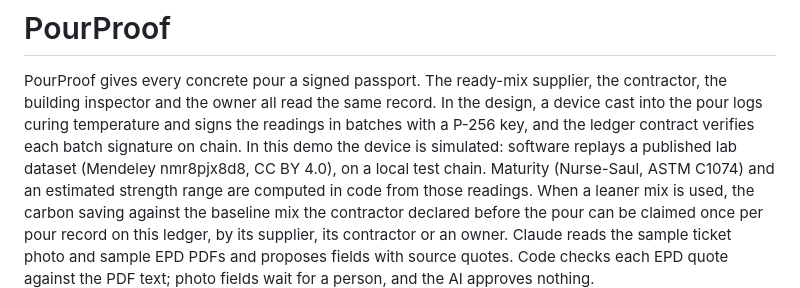
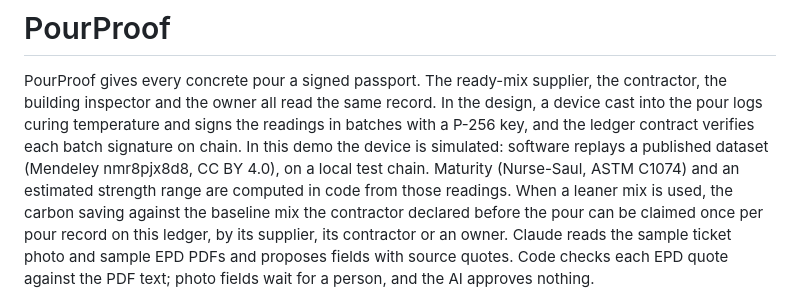
Before and after one commit to tunapro1234/pourproof, a Markdown page: README.md, the part around one of its changes. Rendered like a GitHub page.

Commit message:
readme: clone line without a personal account name; the dataset paper does not say it was a lab setup
Co-Authored-By: Claude Opus 5.5 (1M context) <noreply@anthropic.com>

```diff
--- a/README.md
+++ b/README.md
@@ -3,7 +3,7 @@
 PourProof gives every concrete pour a signed passport. The ready-mix supplier, the contractor, the building inspector and the owner
 all read the same record. In the design, a device cast into the pour logs curing temperature and signs the readings in
 batches with a P-256 key, and the ledger contract verifies each batch signature on chain. In this demo the device is simulated:
-software replays a published lab dataset (Mendeley nmr8pjx8d8, CC BY 4.0), on a local test chain. Maturity (Nurse-Saul,
+software replays a published dataset (Mendeley nmr8pjx8d8, CC BY 4.0), on a local test chain. Maturity (Nurse-Saul,
 ASTM C1074) and an estimated strength range are computed in code from those readings. When a leaner mix is used, the carbon
 saving against the baseline mix the contractor declared before the pour can be claimed once per pour record on this ledger, by
 its supplier, its contractor or an owner. Claude reads the sample ticket photo and sample EPD PDFs and proposes fields with
```
Also changed, not shown: other parts of README.md (+1 -1 lines).
